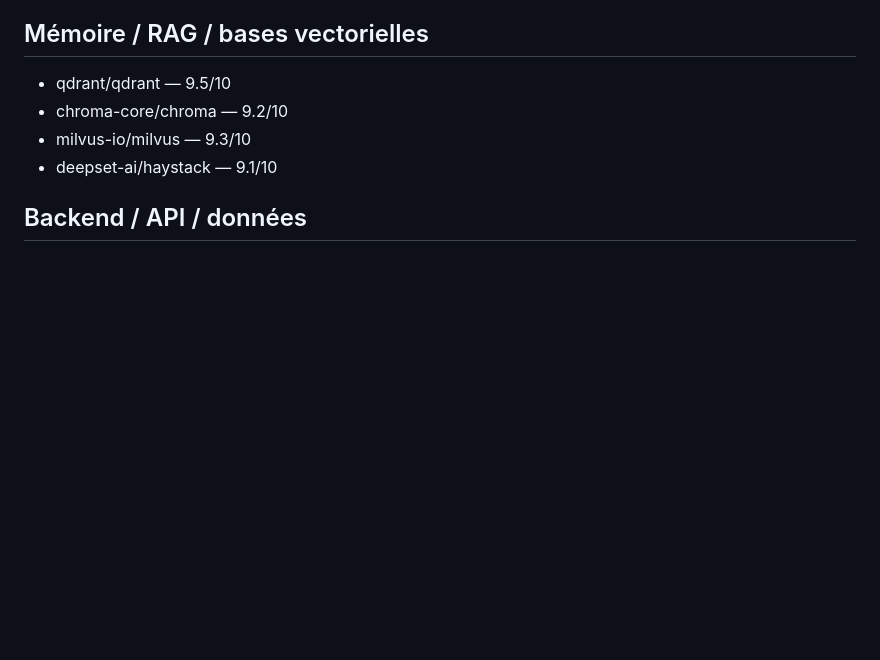
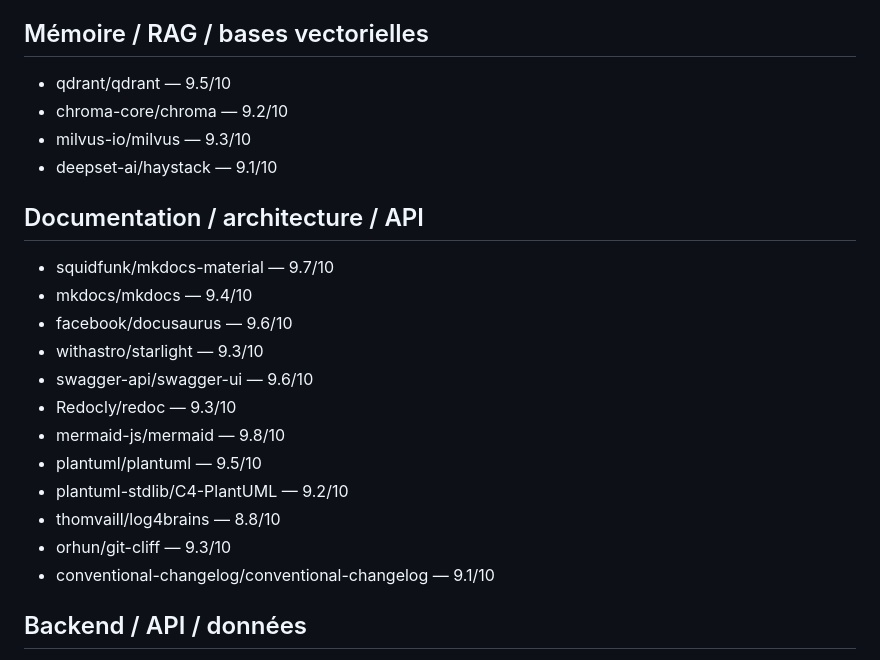
Before and after one commit to dbrckk/star-list, a Markdown page: text/star-list.md, the part around the change. GitHub-like rendering; blank space fills up the shorter version.

Commit message:
Add documentation architecture API and changelog repositories

```diff
--- a/text/star-list.md
+++ b/text/star-list.md
@@ -75,6 +75,20 @@ Liste reconstruite depuis les captures du 12 septembre 2026.
 - chroma-core/chroma — 9.2/10
 - milvus-io/milvus — 9.3/10
 - deepset-ai/haystack — 9.1/10
+
+## Documentation / architecture / API
+- squidfunk/mkdocs-material — 9.7/10
+- mkdocs/mkdocs — 9.4/10
+- facebook/docusaurus — 9.6/10
+- withastro/starlight — 9.3/10
+- swagger-api/swagger-ui — 9.6/10
+- Redocly/redoc — 9.3/10
+- mermaid-js/mermaid — 9.8/10
+- plantuml/plantuml — 9.5/10
+- plantuml-stdlib/C4-PlantUML — 9.2/10
+- thomvaill/log4brains — 8.8/10
+- orhun/git-cliff — 9.3/10
+- conventional-changelog/conventional-changelog — 9.1/10
 
 ## Backend / API / données
 - postgres/postgres — 9.8/10
```
